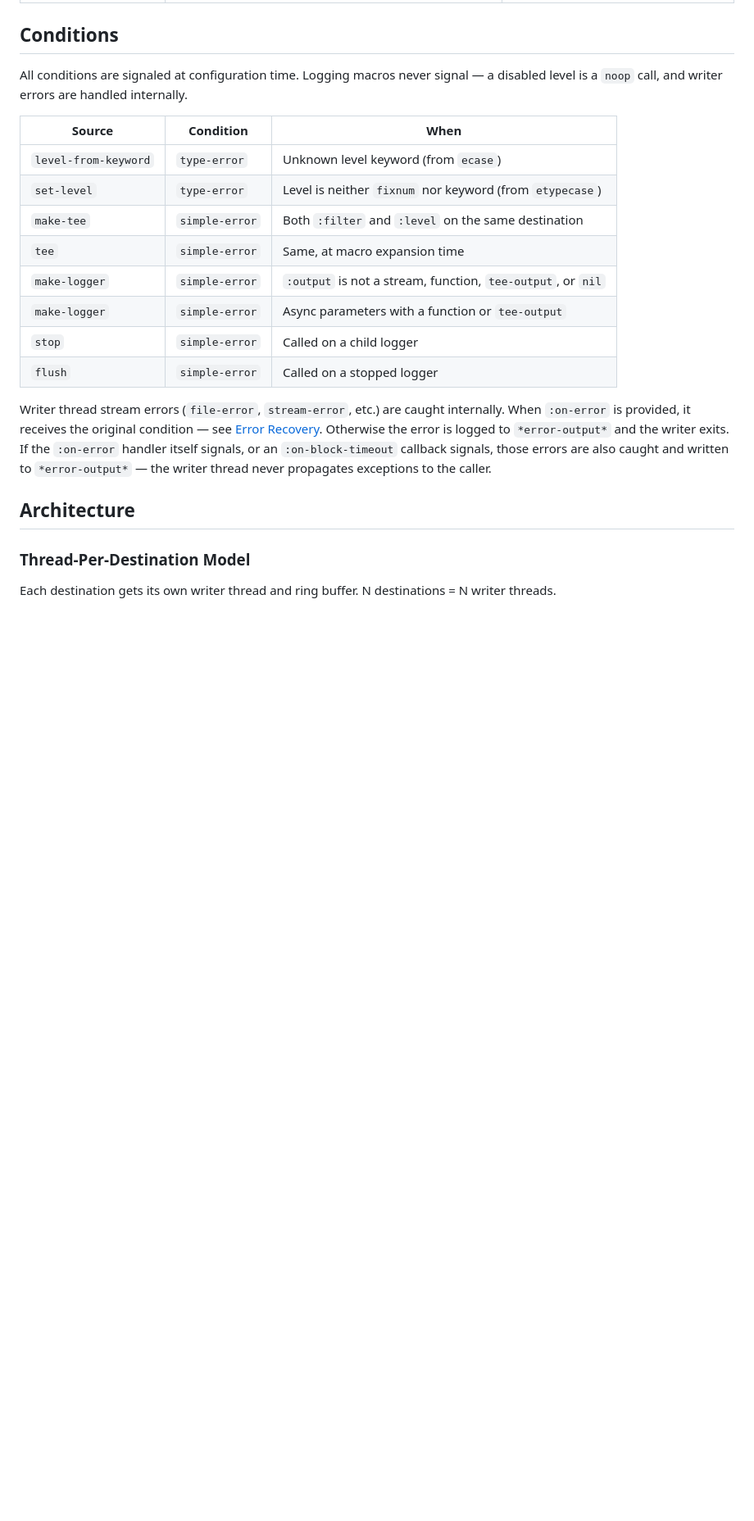
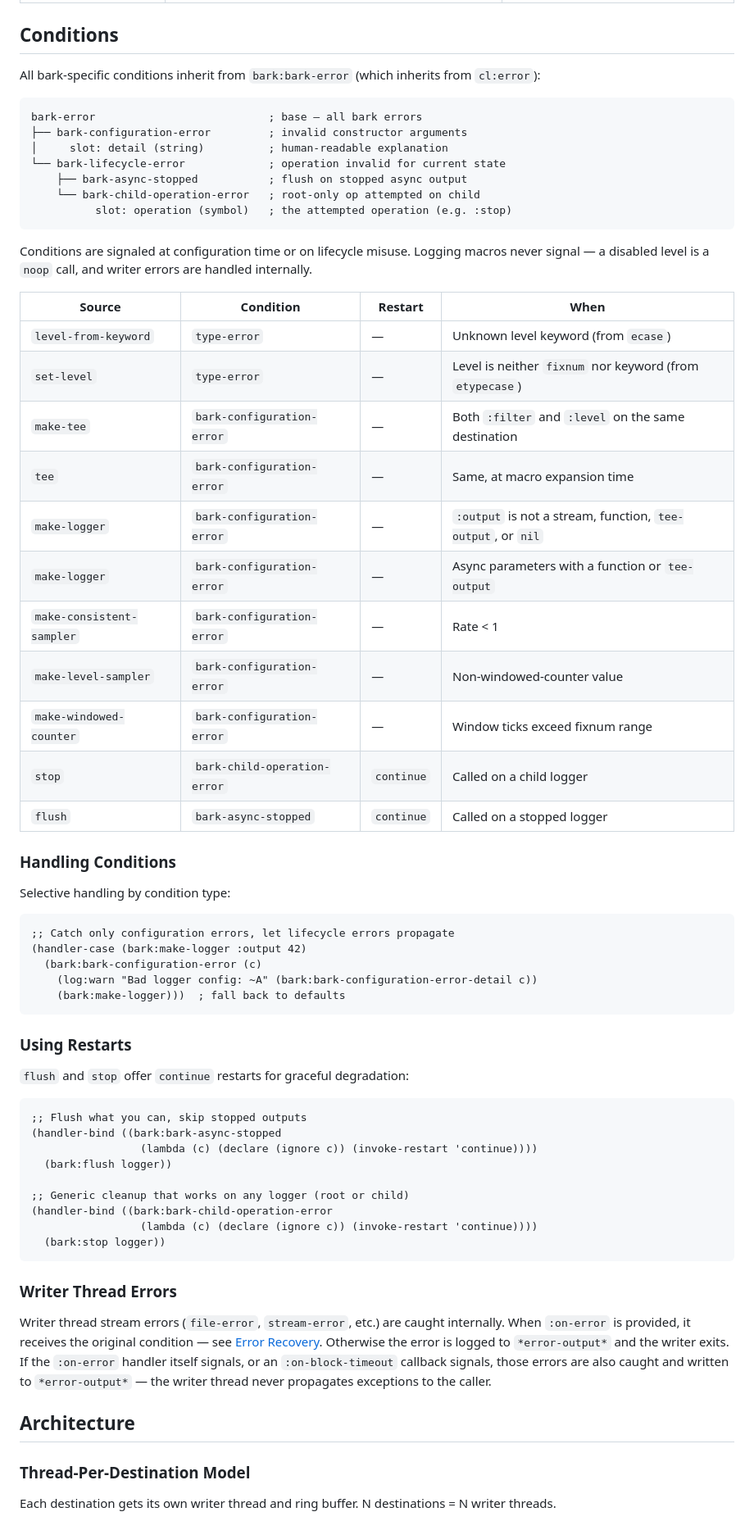
Before and after one commit to ivanbulanov/cl-bark, a Markdown page: README.md, the part around one of its changes. Shown at 82% size. GitHub-like rendering; blank space fills up the shorter version.

Commit message:
Update cl-bark README with typed condition documentation
- Replace Conditions section with full hierarchy diagram, slot docs,
  restart column, and usage examples (handler-case and handler-bind)
- Update inline references from "signals an error" to specific condition
  types (bark-configuration-error, bark-async-stopped, etc.)
- Document continue restarts for flush and stop

````diff
--- a/README.md
+++ b/README.md
@@ -897,18 +897,63 @@ These are **intentionally** not supported and won't be added:
 
 ## Conditions
 
-All conditions are signaled at configuration time. Logging macros never signal — a disabled level is a `noop` call, and writer errors are handled internally.
+All bark-specific conditions inherit from `bark:bark-error` (which inherits from `cl:error`):
 
-| Source | Condition | When |
-|--------|-----------|------|
-| `level-from-keyword` | `type-error` | Unknown level keyword (from `ecase`) |
-| `set-level` | `type-error` | Level is neither `fixnum` nor keyword (from `etypecase`) |
-| `make-tee` | `simple-error` | Both `:filter` and `:level` on the same destination |
-| `tee` | `simple-error` | Same, at macro expansion time |
-| `make-logger` | `simple-error` | `:output` is not a stream, function, `tee-output`, or `nil` |
-| `make-logger` | `simple-error` | Async parameters with a function or `tee-output` |
-| `stop` | `simple-error` | Called on a child logger |
-| `flush` | `simple-error` | Called on a stopped logger |
+```
+bark-error                           ; base — all bark errors
+├── bark-configuration-error         ; invalid constructor arguments
+│     slot: detail (string)          ; human-readable explanation
+└── bark-lifecycle-error             ; operation invalid for current state
+    ├── bark-async-stopped           ; flush on stopped async output
+    └── bark-child-operation-error   ; root-only op attempted on child
+          slot: operation (symbol)   ; the attempted operation (e.g. :stop)
+```
+
+Conditions are signaled at configuration time or on lifecycle misuse. Logging macros never signal — a disabled level is a `noop` call, and writer errors are handled internally.
+
+| Source | Condition | Restart | When |
+|--------|-----------|---------|------|
+| `level-from-keyword` | `type-error` | — | Unknown level keyword (from `ecase`) |
+| `set-level` | `type-error` | — | Level is neither `fixnum` nor keyword (from `etypecase`) |
+| `make-tee` | `bark-configuration-error` | — | Both `:filter` and `:level` on the same destination |
+| `tee` | `bark-configuration-error` | — | Same, at macro expansion time |
+| `make-logger` | `bark-configuration-error` | — | `:output` is not a stream, function, `tee-output`, or `nil` |
+| `make-logger` | `bark-configuration-error` | — | Async parameters with a function or `tee-output` |
+| `make-consistent-sampler` | `bark-configuration-error` | — | Rate < 1 |
+| `make-level-sampler` | `bark-configuration-error` | — | Non-windowed-counter value |
+| `make-windowed-counter` | `bark-configuration-error` | — | Window ticks exceed fixnum range |
+| `stop` | `bark-child-operation-error` | `continue` | Called on a child logger |
+| `flush` | `bark-async-stopped` | `continue` | Called on a stopped logger |
+
+### Handling Conditions
+
+Selective handling by condition type:
+
+```lisp
+;; Catch only configuration errors, let lifecycle errors propagate
+(handler-case (bark:make-logger :output 42)
+  (bark:bark-configuration-error (c)
+    (log:warn "Bad logger config: ~A" (bark:bark-configuration-error-detail c))
+    (bark:make-logger)))  ; fall back to defaults
+```
+
+### Using Restarts
+
+`flush` and `stop` offer `continue` restarts for graceful degradation:
+
+```lisp
+;; Flush what you can, skip stopped outputs
+(handler-bind ((bark:bark-async-stopped
+                 (lambda (c) (declare (ignore c)) (invoke-restart 'continue))))
+  (bark:flush logger))
+
+;; Generic cleanup that works on any logger (root or child)
+(handler-bind ((bark:bark-child-operation-error
+                 (lambda (c) (declare (ignore c)) (invoke-restart 'continue))))
+  (bark:stop logger))
+```
+
+### Writer Thread Errors
 
 Writer thread stream errors (`file-error`, `stream-error`, etc.) are caught internally. When `:on-error` is provided, it receives the original condition — see [Error Recovery](#error-recovery). Otherwise the error is logged to `*error-output*` and the writer exits. If the `:on-error` handler itself signals, or an `:on-block-timeout` callback signals, those errors are also caught and written to `*error-output*` — the writer thread never propagates exceptions to the caller.
 
````
Also changed, not shown: other parts of README.md (+4 -4 lines).
